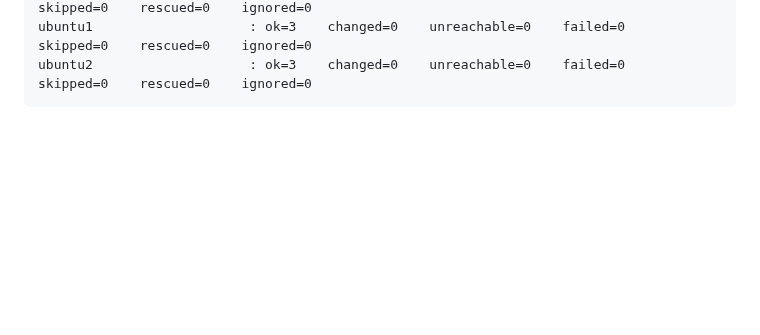
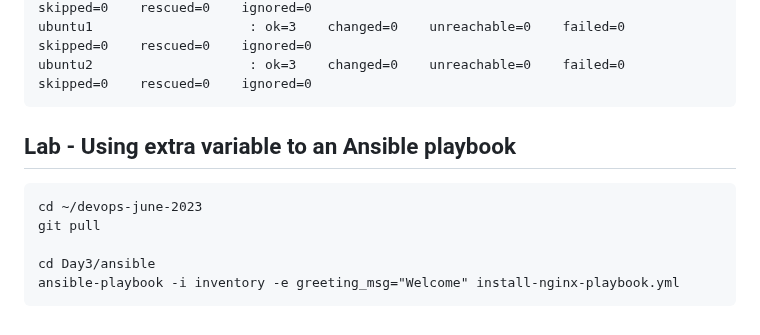
Before and after one commit to Renuavhi/devops-june-2023, a Markdown page: Day3/README.md, the part around the change. Rendered like a GitHub page; blank space fills up the shorter version.

````diff
--- a/Day3/README.md
+++ b/Day3/README.md
@@ -1049,3 +1049,13 @@ centos2                    : ok=3    changed=0    unreachable=0    failed=0    s
 ubuntu1                    : ok=3    changed=0    unreachable=0    failed=0    skipped=0    rescued=0    ignored=0
 ubuntu2                    : ok=3    changed=0    unreachable=0    failed=0    skipped=0    rescued=0    ignored=0
 </pre>
+
+
+## Lab - Using extra variable to an Ansible playbook
+```
+cd ~/devops-june-2023
+git pull
+
+cd Day3/ansible
+ansible-playbook -i inventory -e greeting_msg="Welcome" install-nginx-playbook.yml
+```
````
